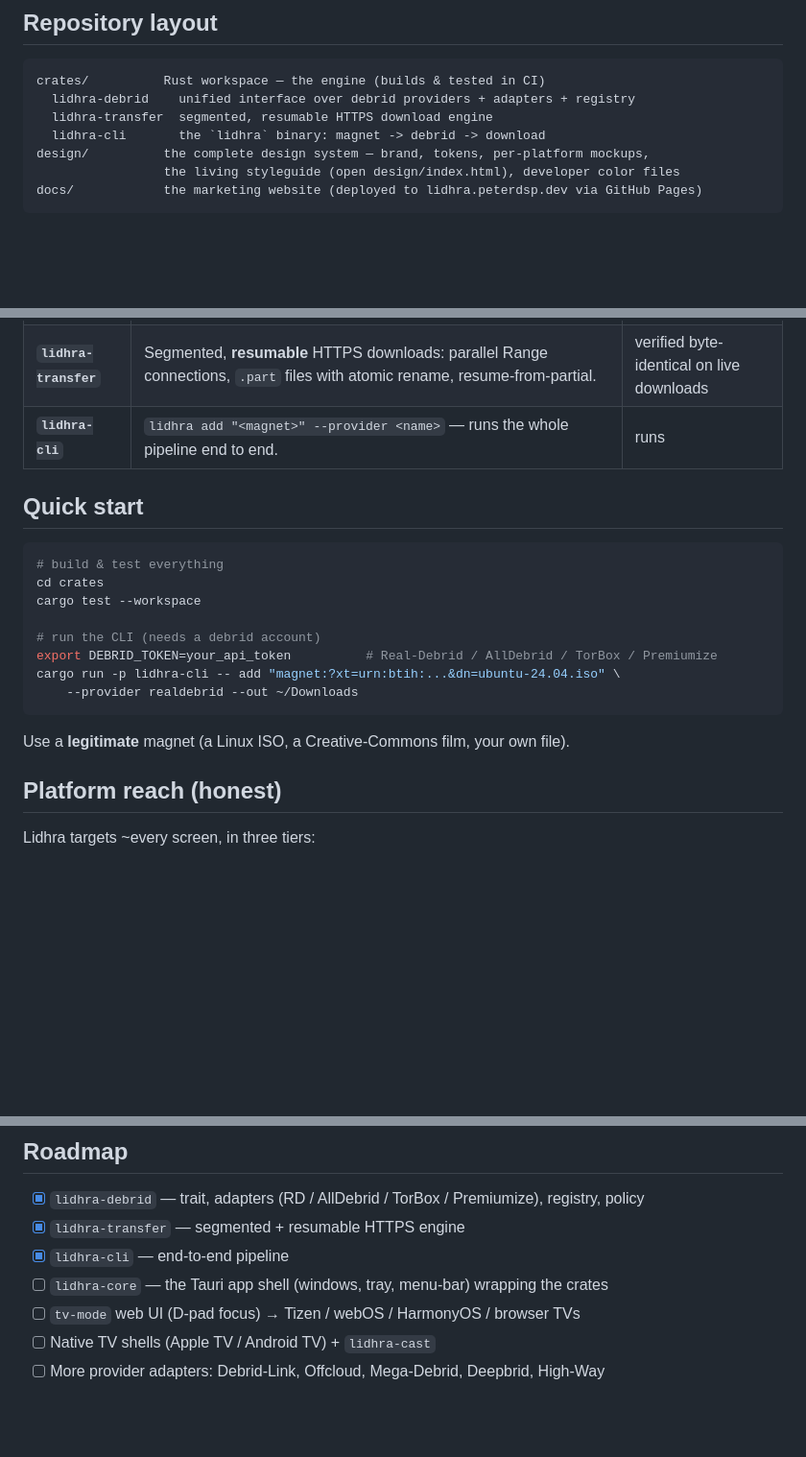
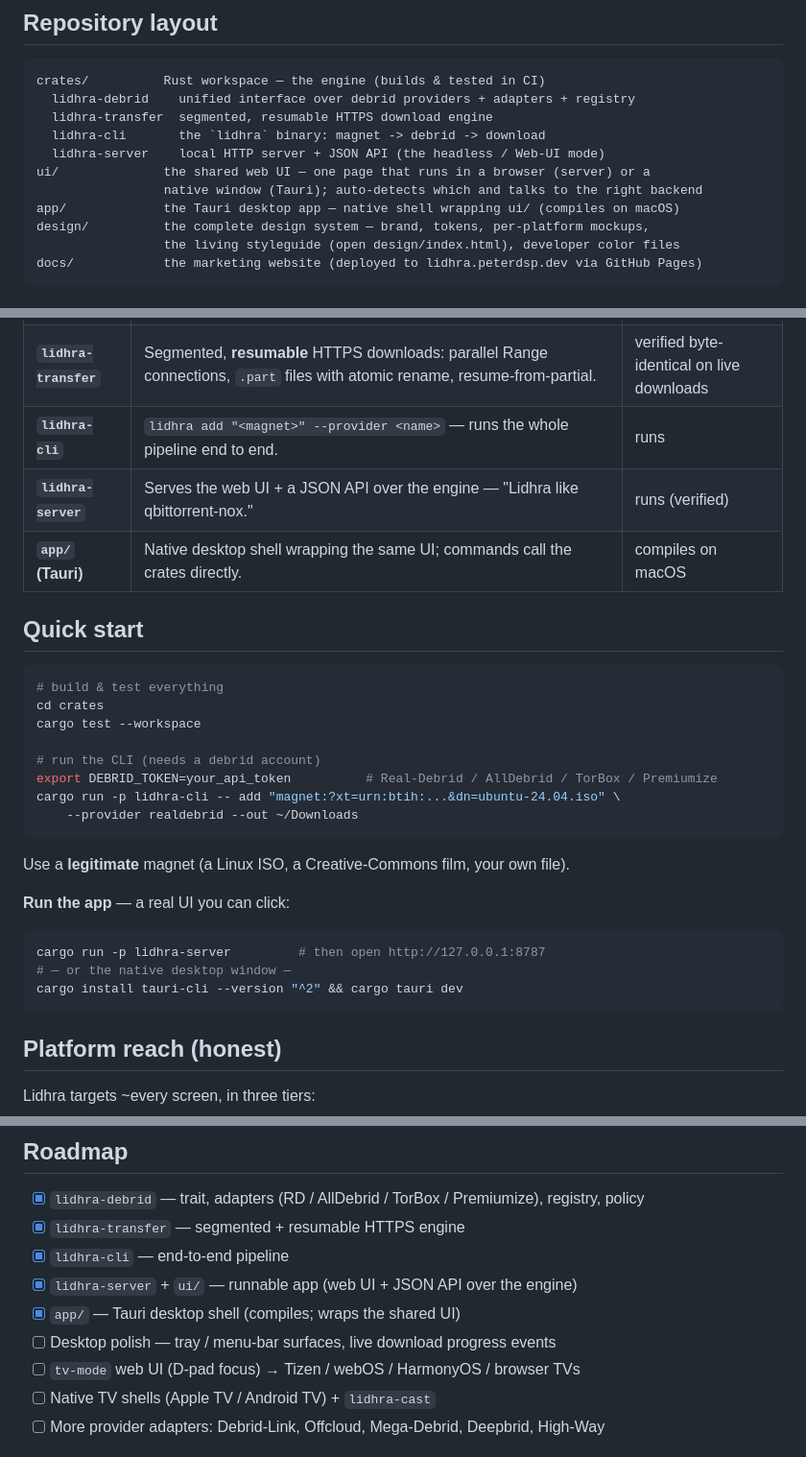
Before and after one commit to peterdsp/lidhra, a Markdown page: README.md, 3 parts joined by grey strips. Shown at 96% size. Rendered like a GitHub page; blank space fills up the shorter version.

Commit message:
Document the runnable app + Tauri desktop shell in README

````diff
--- a/README.md
+++ b/README.md
@@ -33,6 +33,10 @@ crates/          Rust workspace — the engine (builds & tested in CI)
   lidhra-debrid    unified interface over debrid providers + adapters + registry
   lidhra-transfer  segmented, resumable HTTPS download engine
   lidhra-cli       the `lidhra` binary: magnet -> debrid -> download
+  lidhra-server    local HTTP server + JSON API (the headless / Web-UI mode)
+ui/              the shared web UI — one page that runs in a browser (server) or a
+                 native window (Tauri); auto-detects which and talks to the right backend
+app/             the Tauri desktop app — native shell wrapping ui/ (compiles on macOS)
 design/          the complete design system — brand, tokens, per-platform mockups,
                  the living styleguide (open design/index.html), developer color files
 docs/            the marketing website (deployed to lidhra.peterdsp.dev via GitHub Pages)
@@ -45,6 +49,8 @@ docs/            the marketing website (deployed to lidhra.peterdsp.dev via GitH
 | **`lidhra-debrid`** | `DebridProvider` trait + adapters for **Real-Debrid** (live-tested), **AllDebrid**, **TorBox**, **Premiumize**, a provider **registry** (`build_provider`), and a cross-provider policy/failover engine. | builds + unit-tested |
 | **`lidhra-transfer`** | Segmented, **resumable** HTTPS downloads: parallel Range connections, `.part` files with atomic rename, resume-from-partial. | verified byte-identical on live downloads |
 | **`lidhra-cli`** | `lidhra add "<magnet>" --provider <name>` — runs the whole pipeline end to end. | runs |
+| **`lidhra-server`** | Serves the web UI + a JSON API over the engine — "Lidhra like qbittorrent-nox." | runs (verified) |
+| **`app/` (Tauri)** | Native desktop shell wrapping the same UI; commands call the crates directly. | compiles on macOS |
 
 ## Quick start
 
@@ -61,6 +67,14 @@ cargo run -p lidhra-cli -- add "magnet:?xt=urn:btih:...&dn=ubuntu-24.04.iso" \
 
 Use a **legitimate** magnet (a Linux ISO, a Creative-Commons film, your own file).
 
+**Run the app** — a real UI you can click:
+
+```sh
+cargo run -p lidhra-server         # then open http://127.0.0.1:8787
+# — or the native desktop window —
+cargo install tauri-cli --version "^2" && cargo tauri dev
+```
+
 ## Platform reach (honest)
 
 Lidhra targets ~every screen, in three tiers:
@@ -76,7 +90,9 @@ On a TV, Lidhra is a **library + player** (stream your cloud), not a downloader.
 - [x] `lidhra-debrid` — trait, adapters (RD / AllDebrid / TorBox / Premiumize), registry, policy
 - [x] `lidhra-transfer` — segmented + resumable HTTPS engine
 - [x] `lidhra-cli` — end-to-end pipeline
-- [ ] `lidhra-core` — the Tauri app shell (windows, tray, menu-bar) wrapping the crates
+- [x] `lidhra-server` + `ui/` — runnable app (web UI + JSON API over the engine)
+- [x] `app/` — Tauri desktop shell (compiles; wraps the shared UI)
+- [ ] Desktop polish — tray / menu-bar surfaces, live download progress events
 - [ ] `tv-mode` web UI (D-pad focus) → Tizen / webOS / HarmonyOS / browser TVs
 - [ ] Native TV shells (Apple TV / Android TV) + `lidhra-cast`
 - [ ] More provider adapters: Debrid-Link, Offcloud, Mega-Debrid, Deepbrid, High-Way
````
